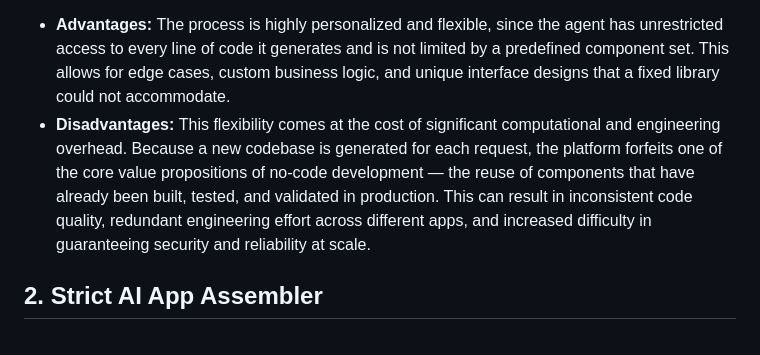
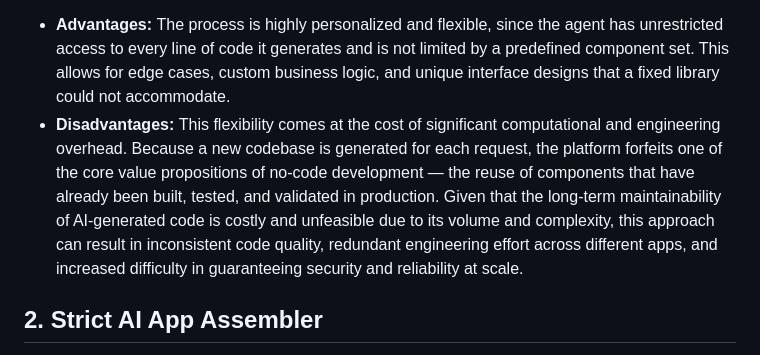
Before and after one commit to mjorgecs/gb-ai, a Markdown page: ai-concept-docs/intro.md, the part around the change. GitHub-like rendering.

```diff
--- a/ai-concept-docs/intro.md
+++ b/ai-concept-docs/intro.md
@@ -13,7 +13,7 @@ The integration of AI into the no-code app-building process can, based on curren
 In this scenario, the AI agent receives a natural-language description of the desired application, refines it through clarifying questions or iterative dialogue with the user, and generates the application **from scratch**. Rather than reusing a fixed set of pre-existing components, the agent writes a new, dedicated codebase for every application requested, typically producing both frontend interface code and backend logic (data models, authentication, and API integrations).
 
 - **Advantages:** The process is highly personalized and flexible, since the agent has unrestricted access to every line of code it generates and is not limited by a predefined component set. This allows for edge cases, custom business logic, and unique interface designs that a fixed library could not accommodate.
-- **Disadvantages:** This flexibility comes at the cost of significant computational and engineering overhead. Because a new codebase is generated for each request, the platform forfeits one of the core value propositions of no-code development — the reuse of components that have already been built, tested, and validated in production. This can result in inconsistent code quality, redundant engineering effort across different apps, and increased difficulty in guaranteeing security and reliability at scale.
+- **Disadvantages:** This flexibility comes at the cost of significant computational and engineering overhead. Because a new codebase is generated for each request, the platform forfeits one of the core value propositions of no-code development — the reuse of components that have already been built, tested, and validated in production. Given that the long-term maintainability of AI-generated code is costly and unfeasible due to its volume and complexity, this approach can result in inconsistent code quality, redundant engineering effort across different apps, and increased difficulty in guaranteeing security and reliability at scale.
 
 ## 2. Strict AI App Assembler
 
```
Also changed, not shown: ai-concept-docs/structure.md (added, +7 -0 lines).
